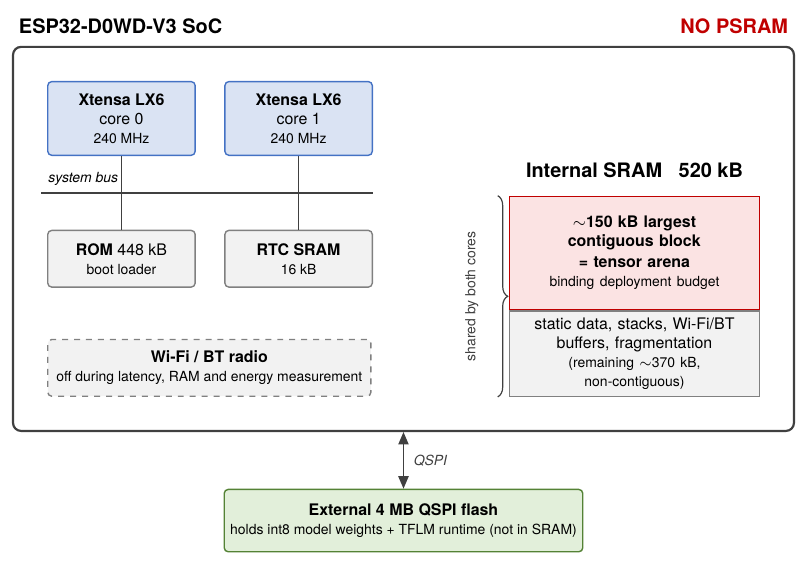
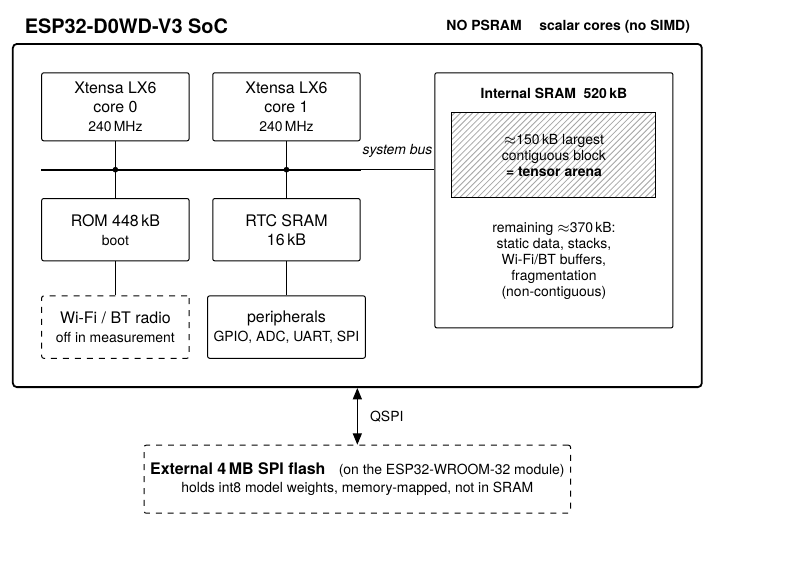
Before and after one commit to ahmadshahbazzz/esp32-csi-har-frontier, a LaTeX figure (manuscript/figure_sources/fig_esp32_internal.tex): the whole page, the shorter picture padded with empty space. Compiled offline with pdfLaTeX.

Commit message:
Replace Figure 2 with an original wireframe of the ESP32 internal components
Per supervisor/professor request: the previous Figure 2 was a board photo
(permission-encumbered). Replace it with an original, self-drawn TikZ
wireframe (line art) of the ESP32-D0WD-V3 internal components, so no
third-party permission is needed.

- Single SoC heading; dual Xtensa LX6 cores, ROM, RTC SRAM, Wi-Fi/BT radio
  (off in measurement), peripherals on a system bus; internal SRAM 520 kB
  with the ~150 kB tensor arena hatched; external 4 MB SPI flash on the
  WROOM-32 module via QSPI. NO PSRAM / scalar-cores called out.
- Delete the unused board photo fig_board.png from the repo.
- Add the wireframe TikZ source under manuscript/figure_sources/.
- Caption unchanged (still accurate); manuscript compiles (19 pages).

```diff
--- a/manuscript/figure_sources/fig_esp32_internal.tex
+++ b/manuscript/figure_sources/fig_esp32_internal.tex
@@ -15,55 +7,59 @@
 \begin{document}\sansmath
 \begin{tikzpicture}[
-  font=\footnotesize,text=txt,
-  >={Triangle[length=2.2mm,width=1.8mm]},
-  bx/.style={rounded corners=2pt,line width=0.7pt,align=center,inner sep=3pt},
-  core/.style={bx,fill=blF,draw=blB,minimum width=26mm,minimum height=13mm},
-  peri/.style={bx,fill=gyF,draw=gyB,minimum width=26mm,minimum height=10mm},
-  seg/.style={line width=0.7pt,minimum width=44mm,text width=40mm,align=center,inner sep=3pt},
+  font=\footnotesize, line width=0.5pt, >={Triangle[length=2mm,width=1.6mm]},
+  blk/.style={draw=black,fill=white,rounded corners=1pt,align=center,inner sep=3pt},
+  lbl/.style={font=\scriptsize,text=black},
   ]
 
-% ================= LEFT: compute + peripherals =================
-\node[core] (c0) {\textbf{Xtensa LX6}\\core 0\\\scriptsize 240 MHz};
-\node[core,right=5mm of c0] (c1) {\textbf{Xtensa LX6}\\core 1\\\scriptsize 240 MHz};
+% ============ left cluster: compute + on-chip peripherals ============
+\node[blk,minimum width=26mm,minimum height=12mm] (c0) {Xtensa LX6\\core 0\\\scriptsize 240\,MHz};
+\node[blk,minimum width=26mm,minimum height=12mm,right=4mm of c0] (c1) {Xtensa LX6\\core 1\\\scriptsize 240\,MHz};
 
-\node[peri,below=13mm of c0] (rom) {\textbf{ROM} 448 kB\\\scriptsize boot loader};
-\node[peri,below=13mm of c1] (rtc) {\textbf{RTC SRAM}\\\scriptsize 16 kB};
+\node[blk,minimum width=26mm,minimum height=11mm,below=10mm of c0.south,anchor=north] (rom) {ROM 448\,kB\\\scriptsize boot};
+\node[blk,minimum width=26mm,minimum height=11mm,below=10mm of c1.south,anchor=north] (rtc) {RTC SRAM\\16\,kB};
 
-\node[peri,dashed,minimum width=57mm,below=9mm of rom.south west,anchor=north west]
-  (radio) {\textbf{Wi-Fi / BT radio}\\\scriptsize off during latency, RAM and energy measurement};
+\node[blk,dashed,minimum width=26mm,minimum height=11mm,below=6mm of rom.south,anchor=north] (rf) {Wi-Fi / BT radio\\\scriptsize off in measurement};
+\node[blk,minimum width=26mm,minimum height=11mm,below=6mm of rtc.south,anchor=north] (peri) {peripherals\\\scriptsize GPIO, ADC, UART, SPI};
 
-% ---- system bus rail (between cores and peripherals) ----
-\coordinate (busL) at ($(c0.south west)!0.5!(rom.north west)+(-1mm,0)$);
-\coordinate (busR) at (busL-|c1.east);
-\draw[line width=1pt,socB] (busL) -- (busR);
-\node[anchor=south west,font=\scriptsize\itshape] at (busL) {system bus};
-\foreach \n in {c0,c1}{\draw[socB,line width=0.5pt] (\n.south) -- (\n.south|-busL);}
-\foreach \n in {rom,rtc}{\draw[socB,line width=0.5pt] (\n.north) -- (\n.north|-busL);}
+% ---- system bus (rail between cores and the lower blocks) ----
+\coordinate (busY) at ($(c0.south)!0.5!(rom.north)$);
+\coordinate (busL) at (c0.west|-busY);
+\coordinate (busR) at (c1.east|-busY);
+\draw[line width=0.9pt] (busL) -- (busR);
+\foreach \n in {c0,c1}{\draw (\n.south) -- (\n.south|-busY);}
+\foreach \n in {rom,rtc}{\draw (\n.north) -- (\n.north|-busY);}
+% bus junction dots
+\foreach \n in {c0,c1}{\fill (\n.south|-busY) circle (0.5mm);}
+% bus label in the clear gap between the cores column and the SRAM (set after SRAM)
+% radio + peripherals hang below the memory row (short connectors, no crossing)
+\draw (rf.north)   -- (rf.north|-rom.south);
+\draw (peri.north) -- (peri.north|-rtc.south);
 
-% ================= RIGHT: the memory budget =================
-\node[seg,fill=gyF,draw=gyB,minimum height=15mm,anchor=south west] (s_res)
-  at ([xshift=24mm]c1.north east |- radio.south) {static data, stacks, \mbox{Wi-Fi/BT} buffers, fragmentation\\\scriptsize (remaining \mbox{$\sim$370 kB}, non-contiguous)};
-\node[seg,fill=rdF,draw=rdB,minimum height=20mm,above=0pt of s_res] (s_arena)
-  {\textbf{$\sim$150 kB largest contiguous block}\\[1pt]\textbf{= tensor arena}\\\scriptsize binding deployment budget};
+% ============ right: internal SRAM, full SoC height ============
+\node[blk,minimum width=42mm,minimum height=45mm,anchor=north west] (sram) at ([xshift=13mm]c1.north east) {};
+\node[lbl,anchor=north,font=\scriptsize\bfseries] at ([yshift=-1.6mm]sram.north) {Internal SRAM\; 520\,kB};
+% usable arena, drawn as a hatched sub-region (wireframe)
+\node[draw=black,pattern=north east lines,pattern color=black!35,minimum width=36mm,minimum height=15mm,anchor=north]
+  (arena) at ([yshift=-7mm]sram.north) {};
+\node[align=center,font=\scriptsize] at (arena) {$\approx$150\,kB largest\\contiguous block\\\textbf{= tensor arena}};
+\node[lbl,align=center,font=\scriptsize,anchor=north] at ([yshift=-3mm]arena.south)
+  {remaining $\approx$370\,kB:\\static data, stacks,\\Wi-Fi/BT buffers,\\fragmentation\\(non-contiguous)};
+% memory bus into the SRAM, with the bus label in this clear gap
+\draw (busR) -- (sram.west|-busY);
+\node[lbl,font=\scriptsize\itshape,anchor=south] at ($(busR)!0.5!(sram.west|-busY)+(0,0.8mm)$) {system bus};
 
-\node[anchor=south,font=\bfseries] at ([yshift=2mm]s_arena.north) {Internal SRAM \; 520 kB};
-\draw[decorate,decoration={brace,amplitude=5pt},socB,line width=0.6pt]
-  ([xshift=-2mm]s_arena.north west) -- ([xshift=-2mm]s_res.south west)
-  node[midway,left=6pt,font=\scriptsize,align=center,rotate=90,anchor=south]{shared by both cores};
+% ============ SoC boundary ============
+\begin{scope}[on background layer]
+\node[draw=black,line width=0.9pt,rounded corners=2pt,fit=(c0)(c1)(rom)(rtc)(rf)(peri)(sram),inner sep=5mm] (soc) {};
+\end{scope}
+\node[anchor=south west,font=\bfseries] at ([xshift=1mm,yshift=0.5mm]soc.north west) {ESP32-D0WD-V3 SoC};
+\node[anchor=south east,align=right,font=\scriptsize\bfseries] at ([xshift=-1mm,yshift=0.5mm]soc.north east)
+  {NO PSRAM \quad scalar cores (no SIMD)};
 
-% ================= SoC boundary =================
-\begin{scope}[on background layer]
-\node[draw=socB,line width=1.1pt,rounded corners=4pt,
-      fit=(c0)(c1)(rom)(rtc)(radio)(s_res)(s_arena),inner sep=6mm] (soc) {};
-\end{scope}
-\node[anchor=south west,font=\bfseries] at ([yshift=1mm]soc.north west) {ESP32-D0WD-V3 SoC};
-\node[anchor=south east,font=\bfseries,text=rdB] at ([yshift=1mm]soc.north east) {NO PSRAM};
-
-% ================= External flash =================
-\node[bx,fill=gnF,draw=gnB,minimum width=57mm,minimum height=11mm,below=10mm of soc.south]
-  (fl) {\textbf{External 4 MB QSPI flash}\\\scriptsize holds int8 model weights + TFLM runtime (not in SRAM)};
-\draw[<->,line width=0.8pt,socB] (soc.south) -- (fl.north)
-  node[midway,right=0.5mm,font=\scriptsize\itshape]{QSPI};
+% ============ external flash (on the WROOM-32 module, outside the SoC) ============
+\node[blk,dashed,minimum width=58mm,minimum height=12mm,below=10mm of soc.south] (flash)
+  {\textbf{External 4\,MB SPI flash} \; \scriptsize(on the ESP32-WROOM-32 module)\\\scriptsize holds int8 model weights, memory-mapped, not in SRAM};
+\draw[<->] (soc.south) -- (flash.north) node[midway,right=1mm,lbl]{QSPI};
 
 \end{tikzpicture}
 \end{document}
```
Also changed, not shown: manuscript/fig_esp32_internal.pdf, manuscript/fig_esp32_internal.png, results/figures/fig_esp32_internal.pdf, results/figures/fig_esp32_internal.png, manuscript/figure_sources/fig_esp32_internal.tex (10 more changed lines).
